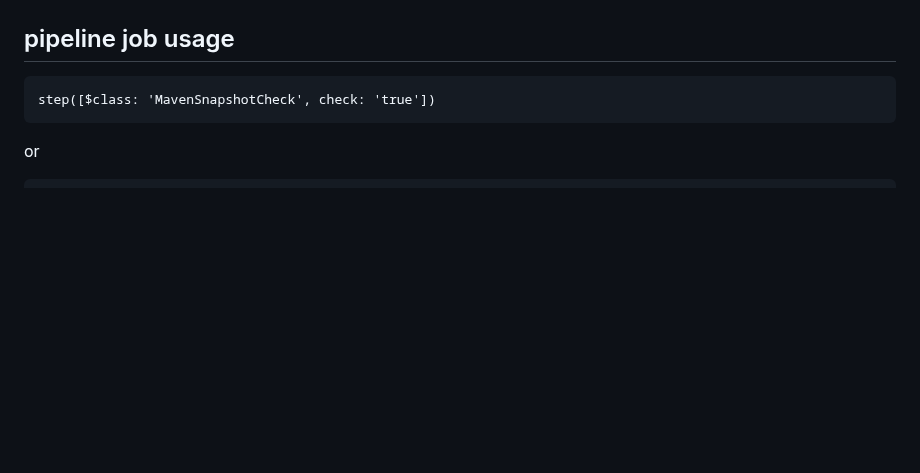
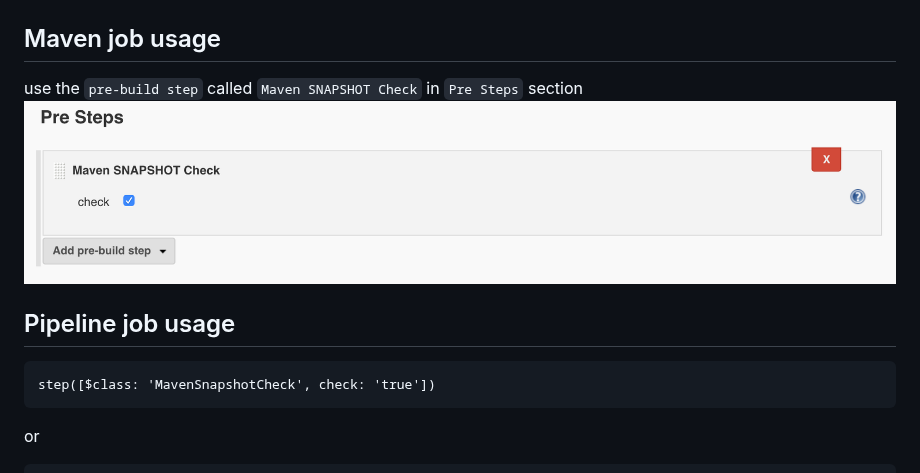
Before and after one commit to jenkinsci/maven-snapshot-check-plugin, a Markdown page: README.md, the part around one of its changes. GitHub-like rendering; pictures changed too: images/pre-build-step.png (added); blank space fills up the shorter version.

Commit message:
add maven job usage

````diff
--- a/README.md
+++ b/README.md
@@ -26,7 +26,12 @@ Then it will marked the build failed if matches.
 
 ![job-build-console-output](images/job-build-console-output.png)
 
-## pipeline job usage
+## Maven job usage
+
+use the `pre-build step` called `Maven SNAPSHOT Check` in `Pre Steps` section
+![pre-build-step](images/pre-build-step.png)
+
+## Pipeline  job usage
 ```
 step([$class: 'MavenSnapshotCheck', check: 'true'])
 ```
````
Also changed, not shown: other parts of README.md (+1 -1 lines), README.zh.md (+5 -0 lines).
